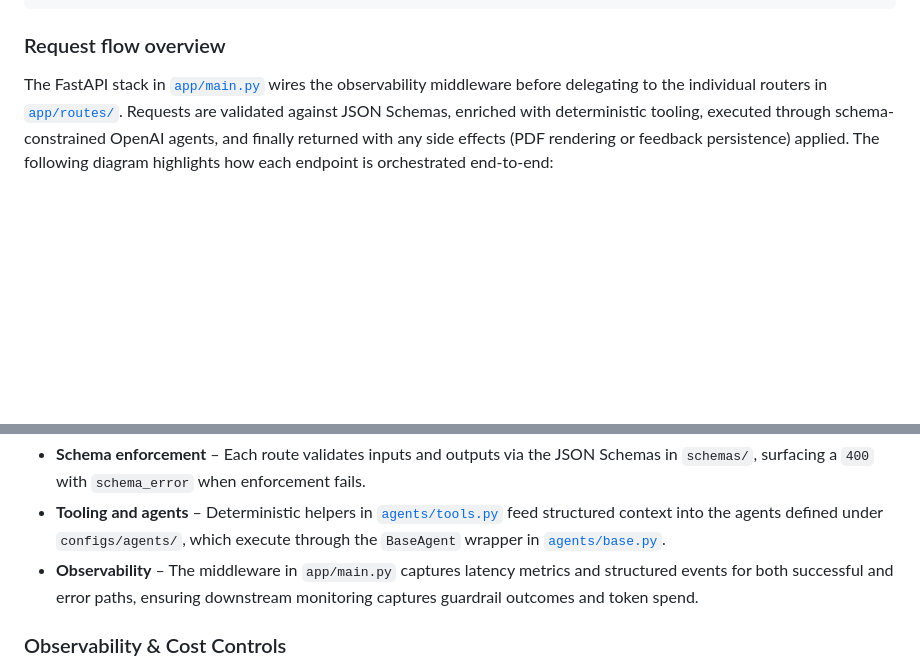
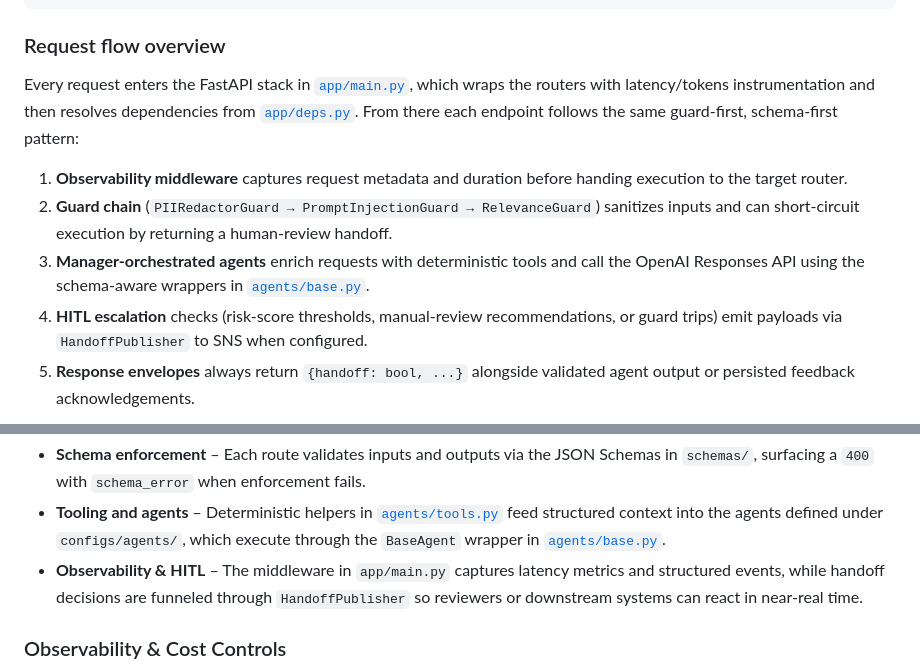
Before and after one commit to narendersurabhi/ai-agents-portfolio, a Markdown page: README.md, 2 parts joined by grey strips. Rendered like a GitHub page; blank space fills up the shorter version.

Commit message:
Document request flow orchestration

````diff
--- a/README.md
+++ b/README.md
@@ -72,7 +72,13 @@ curl -s http://localhost:8080/feedback \
 
 ### Request flow overview
 
-The FastAPI stack in [`app/main.py`](app/main.py) wires the observability middleware before delegating to the individual routers in [`app/routes/`](app/routes). Requests are validated against JSON Schemas, enriched with deterministic tooling, executed through schema-constrained OpenAI agents, and finally returned with any side effects (PDF rendering or feedback persistence) applied. The following diagram highlights how each endpoint is orchestrated end-to-end:
+Every request enters the FastAPI stack in [`app/main.py`](app/main.py), which wraps the routers with latency/tokens instrumentation and then resolves dependencies from [`app/deps.py`](app/deps.py). From there each endpoint follows the same guard-first, schema-first pattern:
+
+1. **Observability middleware** captures request metadata and duration before handing execution to the target router.
+2. **Guard chain** (`PIIRedactorGuard → PromptInjectionGuard → RelevanceGuard`) sanitizes inputs and can short-circuit execution by returning a human-review handoff.
+3. **Manager-orchestrated agents** enrich requests with deterministic tools and call the OpenAI Responses API using the schema-aware wrappers in [`agents/base.py`](agents/base.py).
+4. **HITL escalation** checks (risk-score thresholds, manual-review recommendations, or guard trips) emit payloads via `HandoffPublisher` to SNS when configured.
+5. **Response envelopes** always return `{handoff: bool, ...}` alongside validated agent output or persisted feedback acknowledgements.
 
 ```mermaid
 flowchart TD
@@ -126,7 +143,7 @@ The feedback acknowledgment payload is a minimal JSON body of `{"ok": true}`.
 
 * **Schema enforcement** – Each route validates inputs and outputs via the JSON Schemas in `schemas/`, surfacing a `400` with `schema_error` when enforcement fails.
 * **Tooling and agents** – Deterministic helpers in [`agents/tools.py`](agents/tools.py) feed structured context into the agents defined under `configs/agents/`, which execute through the `BaseAgent` wrapper in [`agents/base.py`](agents/base.py).
-* **Observability** – The middleware in `app/main.py` captures latency metrics and structured events for both successful and error paths, ensuring downstream monitoring captures guardrail outcomes and token spend.
+* **Observability & HITL** – The middleware in `app/main.py` captures latency metrics and structured events, while handoff decisions are funneled through `HandoffPublisher` so reviewers or downstream systems can react in near-real time.
 
 
 ### Observability & Cost Controls
````
Also changed, not shown: other parts of README.md (+41 -30 lines), AGENTS.md (+1 -0 lines).
